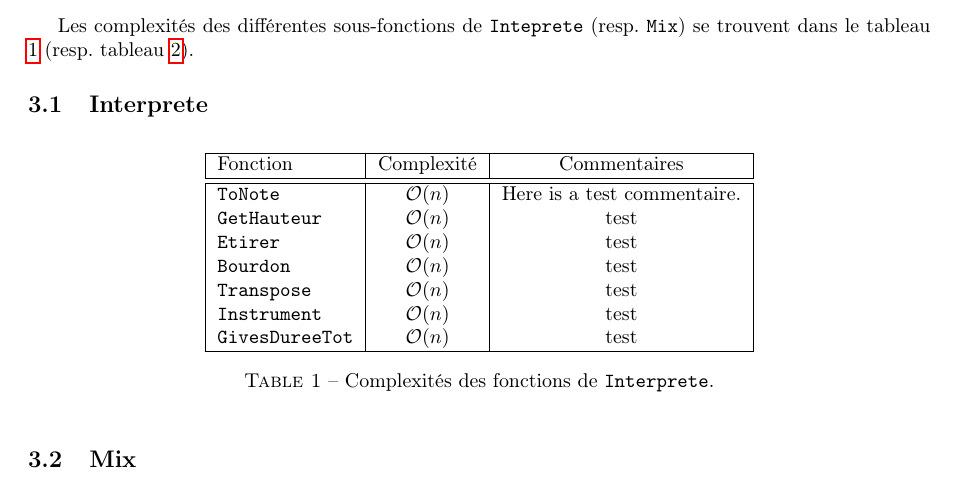
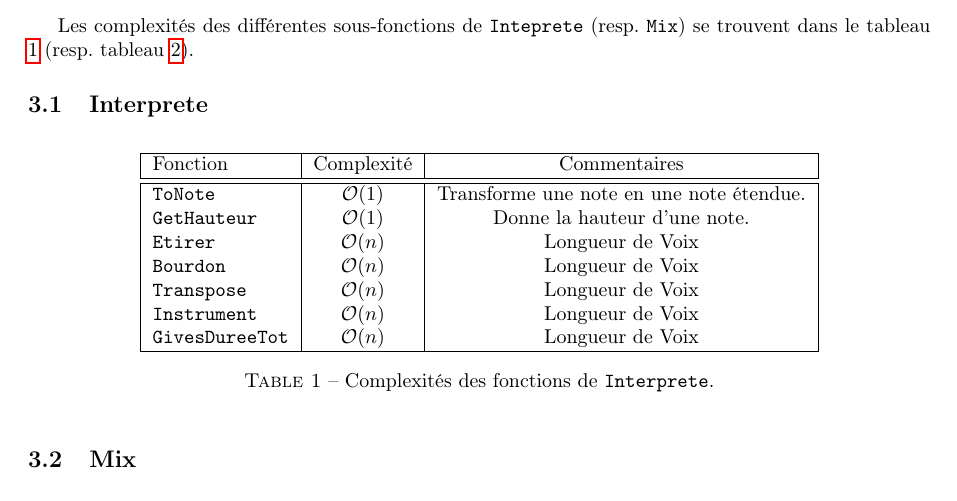
Before and after one commit to jdewasseige/dj-oz-projet, a LaTeX document (rapport/rapport.tex): part of page 2 of 3, cut so that both start at the same text. Compiled offline with pdfLaTeX.

Commit message:
add complexity interpret

```diff
--- a/rapport/rapport.tex
+++ b/rapport/rapport.tex
@@ -71,13 +71,13 @@ se trouvent dans le tableau \ref{tab:complexite_interprete}
 		\hline
 		Fonction & Complexité & Commentaires  \\
 		\hline \hline
-		\fun{ToNote} & \bigO{n} & Here is a test commentaire.  \\
-	       	\fun{GetHauteur}  & \bigO{n} & test  \\
-		\fun{Etirer} & \bigO{n} & test  \\
-		\fun{Bourdon} & \bigO{n} & test  \\
-		\fun{Transpose} & \bigO{n} & test  \\
-		\fun{Instrument} & \bigO{n} & test  \\
-		\fun{GivesDureeTot} & \bigO{n} & test  \\
+		\fun{ToNote} & \bigO{1} &  Transforme une note en une note étendue. \\
+	       	\fun{GetHauteur}  & \bigO{1} & Donne la hauteur d'une note.  \\
+		\fun{Etirer} & \bigO{n} & Longueur de Voix  \\
+		\fun{Bourdon} & \bigO{n} & Longueur de Voix \\
+		\fun{Transpose} & \bigO{n} & Longueur de Voix  \\
+		\fun{Instrument} & \bigO{n} & Longueur de Voix  \\
+		\fun{GivesDureeTot} & \bigO{n} & Longueur de Voix  \\
 		\hline
 	\end{tabular}
 	\caption{Complexités des fonctions de \fun{Interprete}.}
```
